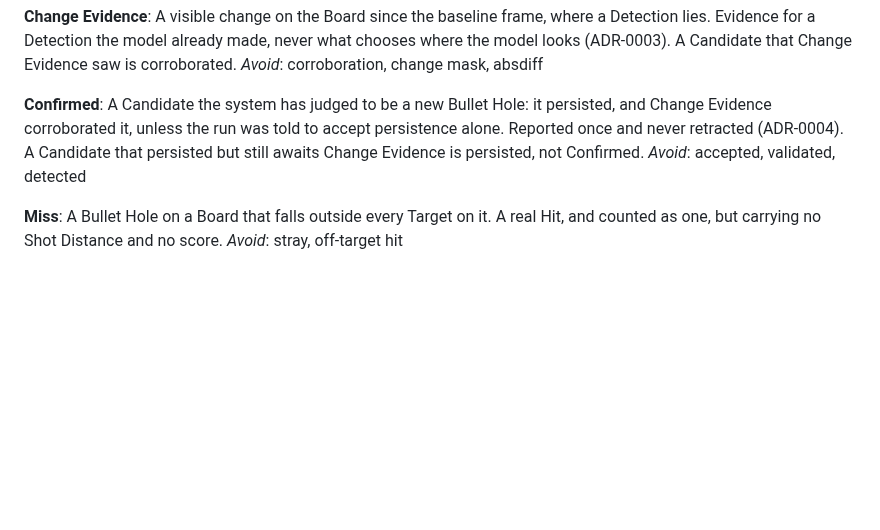
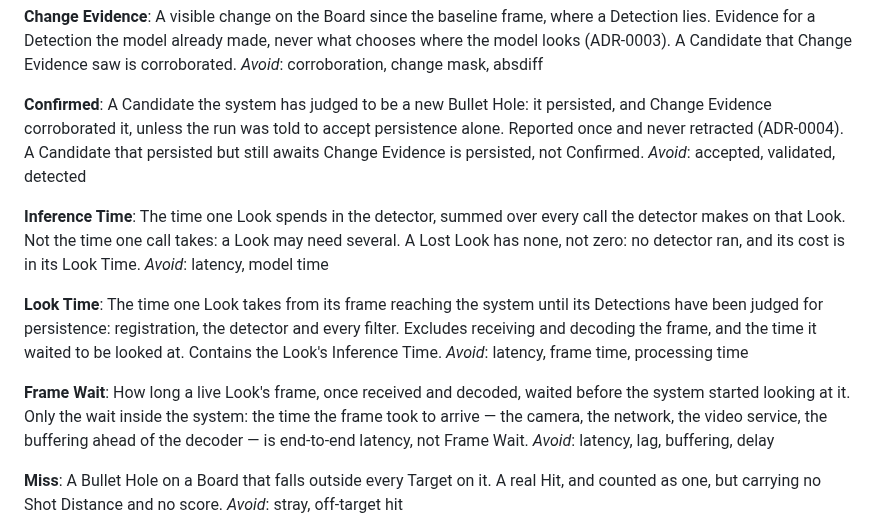
Before and after one commit to Asgard-Ltd-R-D/KanatBackend, a Markdown page: CONTEXT.md, the part around the change. Drawn GitHub-style; blank space fills up the shorter version.

Commit message:
context: #129 define Inference Time, Look Time and Frame Wait
The three timing terms the --timing output and the SOW 2.3.1 results page are
measured in, written during the #128 grilling and committed with its first ticket.

Refs #129

Co-Authored-By: Claude Opus 5.5 <noreply@anthropic.com>

```diff
--- a/CONTEXT.md
+++ b/CONTEXT.md
@@ -96,6 +96,26 @@ alone. Reported once and never retracted (ADR-0004). A Candidate that persisted
 but still awaits Change Evidence is persisted, not Confirmed.
 _Avoid_: accepted, validated, detected
 
+**Inference Time**:
+The time one Look spends in the detector, summed over every call the detector
+makes on that Look. Not the time one call takes: a Look may need several. A Lost
+Look has none, not zero: no detector ran, and its cost is in its Look Time.
+_Avoid_: latency, model time
+
+**Look Time**:
+The time one Look takes from its frame reaching the system until its
+Detections have been judged for persistence: registration, the detector and
+every filter. Excludes receiving and decoding the frame, and the time it waited
+to be looked at. Contains the Look's Inference Time.
+_Avoid_: latency, frame time, processing time
+
+**Frame Wait**:
+How long a live Look's frame, once received and decoded, waited before the
+system started looking at it. Only the wait inside the system: the time the
+frame took to arrive — the camera, the network, the video service, the
+buffering ahead of the decoder — is end-to-end latency, not Frame Wait.
+_Avoid_: latency, lag, buffering, delay
+
 **Miss**:
 A Bullet Hole on a Board that falls outside every Target on it. A real Hit, and
 counted as one, but carrying no Shot Distance and no score.
```
